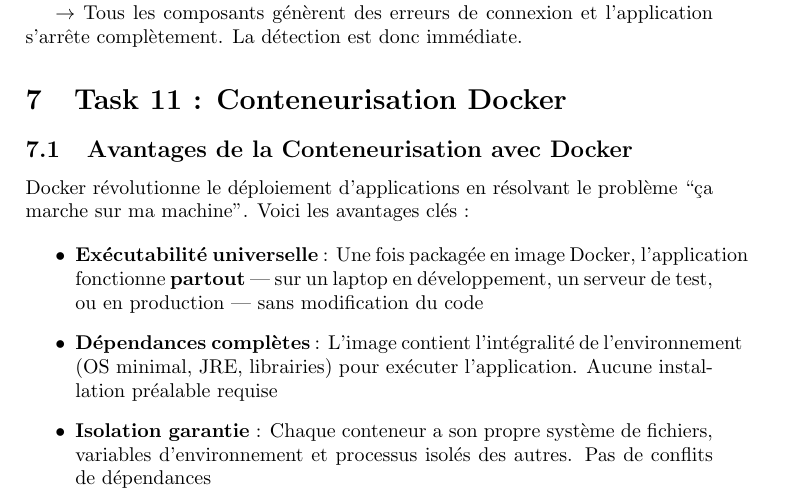
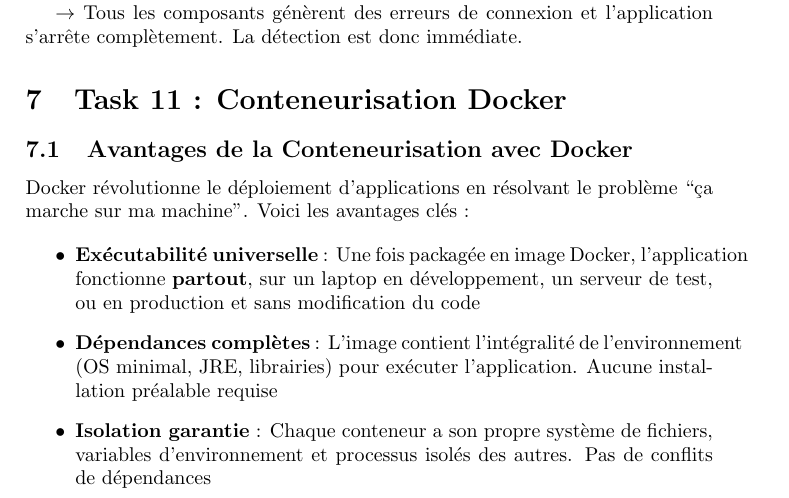
Before and after one commit to JamesEdLemaitre/Tweetoscope, a LaTeX document (CR.tex): part of page 14 of 31, cut so that both start at the same text. Compiled offline with pdfLaTeX.

Commit message:
CR correction

```diff
--- a/CR.tex
+++ b/CR.tex
@@ -422,7 +422,7 @@
 Docker révolutionne le déploiement d'applications en résolvant le problème ``ça marche sur ma machine''. Voici les avantages clés :
 
 \begin{itemize}
-    \item \textbf{Exécutabilité universelle} : Une fois packagée en image Docker, l'application fonctionne \textbf{partout} — sur un laptop en développement, un serveur de test, ou en production — sans modification du code
+    \item \textbf{Exécutabilité universelle} : Une fois packagée en image Docker, l'application fonctionne \textbf{partout}, sur un laptop en développement, un serveur de test, ou en production et sans modification du code
 
     \item \textbf{Dépendances complètes} : L'image contient l'intégralité de l'environnement (OS minimal, JRE, librairies) pour exécuter l'application. Aucune installation préalable requise
 
```
